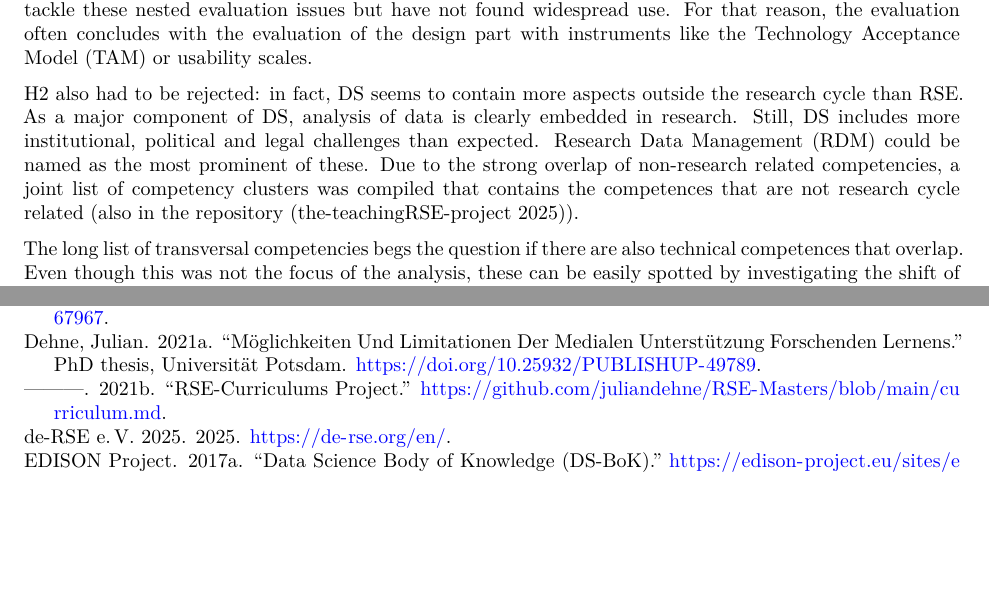
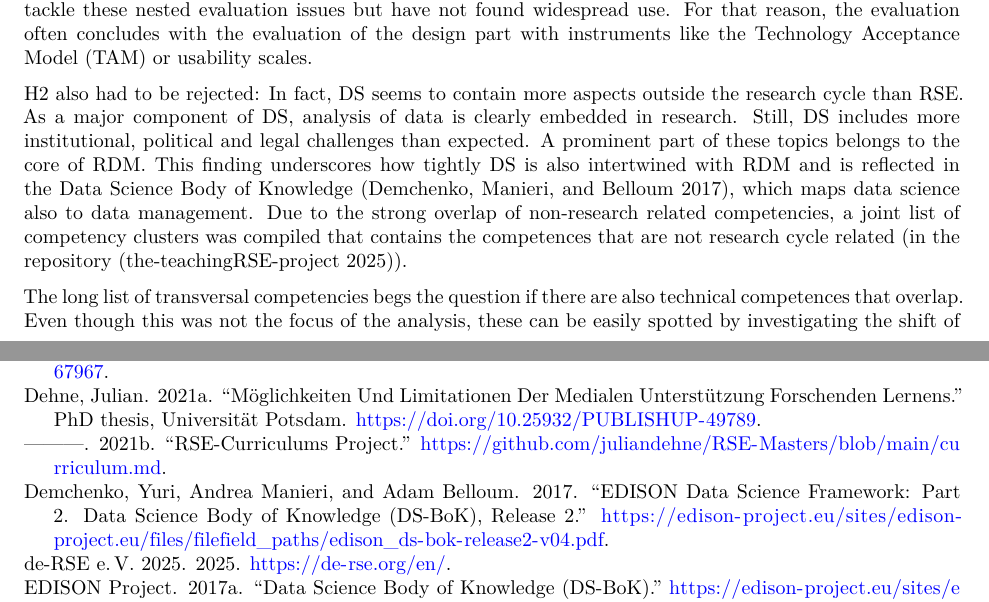
Before and after one commit to the-teachingRSE-project/ds2rse, a Quarto document (index.qmd): two parts of pages 5 and 6 of 7, joined at a grey line, cut so that both start at the same text, the shorter picture padded with empty space. Rendered offline with R 4.5, knitr and Pandoc in place of Quarto, then LaTeX, with nearby package versions.

Commit message:
fix RDM reference in H2 discussion

```diff
--- a/index.qmd
+++ b/index.qmd
@@ -130,18 +130,21 @@ As visualised in Figure \ref{fig:rc_rse}, H1 could not be confirmed in the stric
 \end{figure}
 :::
 
-
 The most clear differences between DS and RSE are found in the design stage and the analysis stage. The design stage holds most of the competency clusters the RSE community defined. The DS counterpart is very general and many competencies listed there could in fact be construed as RSE-competencies that are imported for more complex cases. In contrast, the analysis stage is more connected to DS. This can be explained by the historic challenges software development faces in terms of clear-cut evaluation but also by the distribution of labour: if the RSE-job ends with the developed software and the core experiment or study uses the software as a tool, the analysis part is then handed over to the respective field specialists.
 
 Another reason for the design focus of RSE are the limited resources available. It is very time-consuming to both evaluate the impact of technology and also to evaluate the technology itself and its impact on the study. Comprehensive methods like Directed Acyclic Graph Modellings (DAGs) or Instrumental Variables try to tackle these nested evaluation issues but have not found widespread use. For that reason, the evaluation often concludes with the evaluation of the design part with instruments like the Technology Acceptance Model (TAM) or usability scales.
 
-
-H2 also had to be rejected: in fact, DS seems to contain more aspects outside the research cycle than RSE. As a major component of DS, analysis of data is clearly embedded in research. Still, DS includes more institutional, political and legal challenges than expected. Research Data Management (RDM) could be named as the most prominent of these. Due to the strong overlap of non-research related competencies, a joint list of competency clusters was compiled that contains the competences that are not research cycle related (also in the repository [@ds2rse2025]).
+H2 also had to be rejected:
+In fact, DS seems to contain more aspects outside the research cycle than RSE.
+As a major component of DS, analysis of data is clearly embedded in research.
+Still, DS includes more institutional, political and legal challenges than expected.
+A prominent part of these topics belongs to the core of RDM.
+This finding underscores how tightly DS is also intertwined with RDM
+and is reflected in the Data Science Body of Knowledge [@demchenko2017dsbok], which maps data science also to data management.
+Due to the strong overlap of non-research related competencies,
+a joint list of competency clusters was compiled that contains the competences that are not research cycle related (in the repository [@ds2rse2025]).
 
 The long list of transversal competencies begs the question if there are also technical competences that overlap. Even though this was not the focus of the analysis, these can be easily spotted by investigating the shift of data analysis to artificial intelligence based methods. Training, fine-tuning and mainstreaming large language models requires more and more computing power, stable infrastructure and network components. On the other hand, CPU-based software-engineering becomes less demanding and also profits from AI-generated algorithm and code development. However, not all software engineering boils down to the current AI-hype. In summary, there is no clear way of generalising whether DS or RSE need more and deeper understanding of computer science.
-
-
-
 
 # Conclusion
 
```
